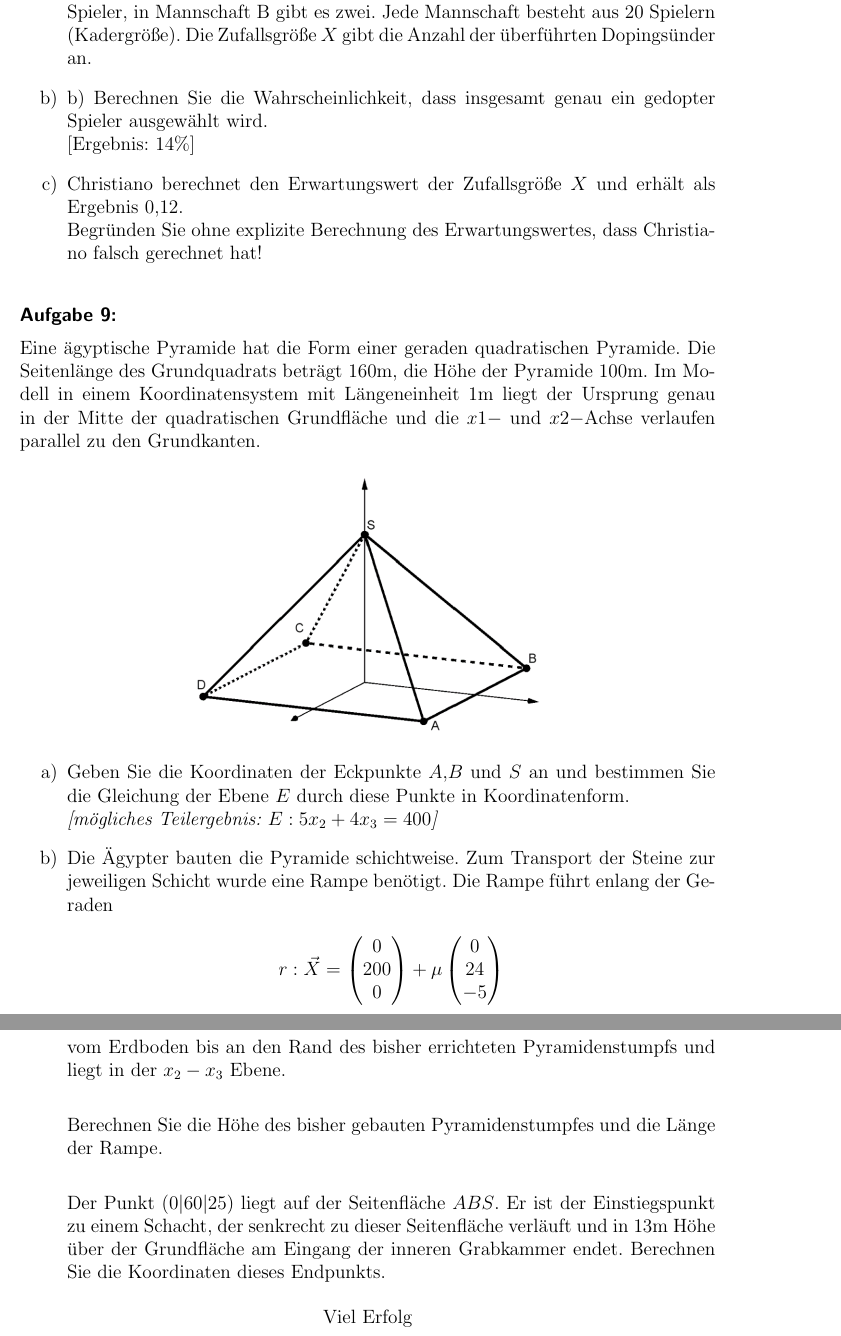
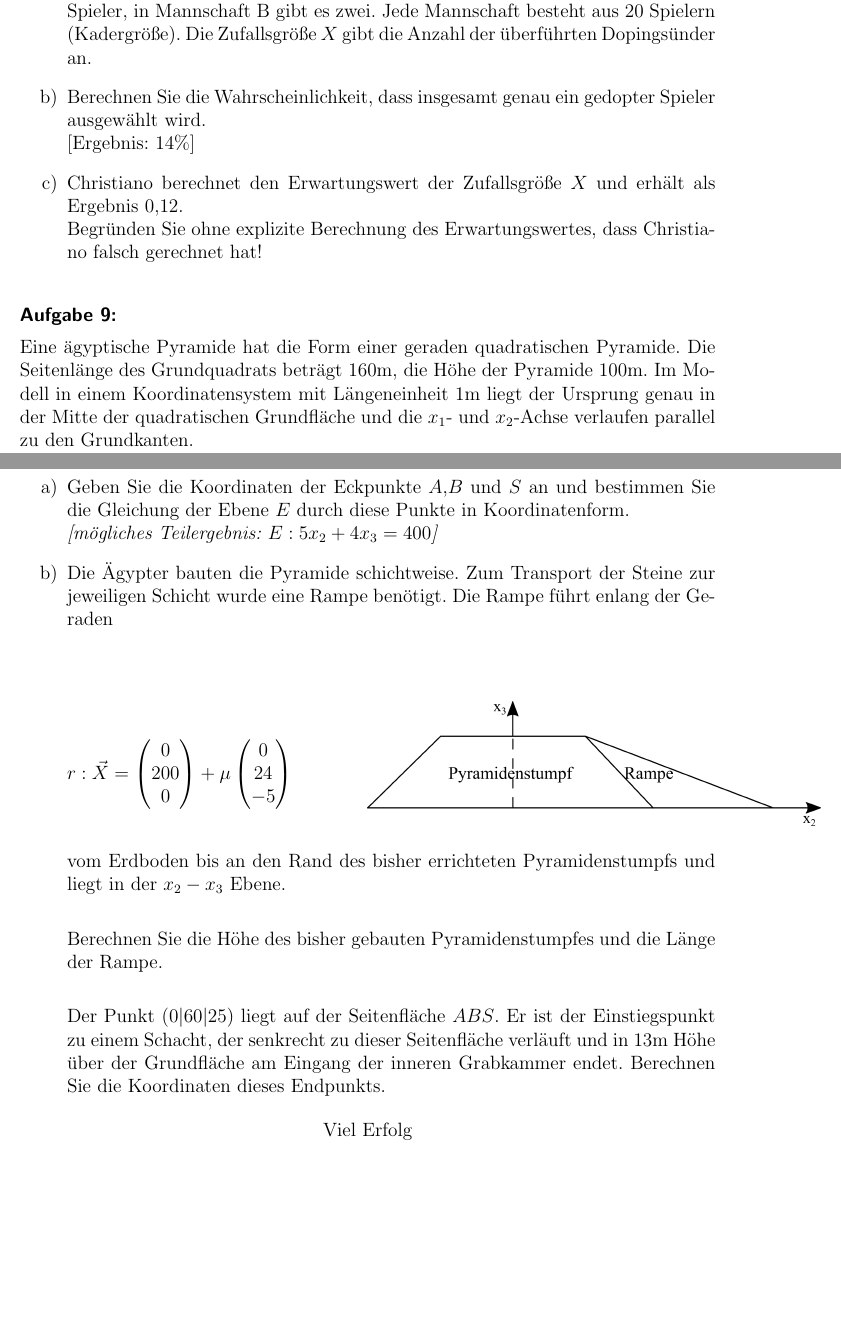
Before and after one commit to ciapecki/latex_mathe, a LaTeX document (Q12_2Klausur_Version1.tex): two parts of pages 5 and 6 of 6, joined at a grey line, cut so that both start at the same text, the shorter picture padded with empty space. Compiled offline with pdfLaTeX.

Commit message:
added Q12_Klausur

```diff
--- a/Q12_210227.tex
+++ b/Q12_2Klausur_Version1.tex
@@ -393,7 +396,7 @@ Schon seit längerem halten sich Gerüchte über eine europäische „Superleagu
   \item Bestimmen Sie die Anzahl der Spiele während einer Saison, wenn jedes Team gegen jedes Team genau zweimal spielt.\\
 
 Nach dem Topspiel des Spieltags muss von jeder Mannschaft ein zufällig ausgewählter Spieler zur Dopingkontrolle. In Mannschaft A gibt es einen gedopten Spieler, in Mannschaft B gibt es zwei. Jede Mannschaft besteht aus 20 Spielern (Kadergröße). Die Zufallsgröße $X$  gibt die Anzahl der überführten Dopingsünder an.
-  \item b) Berechnen Sie die Wahrscheinlichkeit, dass insgesamt genau ein gedopter Spieler ausgewählt wird.\\
+  \item Berechnen Sie die Wahrscheinlichkeit, dass insgesamt genau ein gedopter Spieler ausgewählt wird.\\
     {[Ergebnis: 14\%]}
     \item Christiano berechnet den Erwartungswert der Zufallsgröße $X$ und erhält als Ergebnis 0,12.\\
 Begründen Sie ohne explizite Berechnung des Erwartungswertes, dass Christiano falsch gerechnet hat!
@@ -401,7 +404,7 @@ Begründen Sie ohne explizite Berechnung des Erwartungswertes, dass Christiano f
 
 
 \Aufgabe{9:}
-Eine ägyptische Pyramide hat die Form einer geraden quadratischen Pyramide. Die Seitenlänge des Grundquadrats beträgt 160m, die Höhe der Pyramide 100m. Im Modell in einem Koordinatensystem mit Längeneinheit 1m liegt der Ursprung genau in der Mitte der quadratischen Grundfläche und die $x1-$ und $x2-$Achse verlaufen parallel zu den Grundkanten.
+Eine ägyptische Pyramide hat die Form einer geraden quadratischen Pyramide. Die Seitenlänge des Grundquadrats beträgt 160m, die Höhe der Pyramide 100m. Im Modell in einem Koordinatensystem mit Längeneinheit 1m liegt der Ursprung genau in der Mitte der quadratischen Grundfläche und die $x_1$- und $x_2$-Achse verlaufen parallel zu den Grundkanten.
 
   \begin{figure}[H]
     \centering
@@ -417,13 +420,18 @@ Eine ägyptische Pyramide hat die Form einer geraden quadratischen Pyramide. Die
   \item Geben Sie die Koordinaten der Eckpunkte $A$,$B$ und $S$ an und bestimmen Sie die Gleichung der Ebene $E$ durch diese Punkte in Koordinatenform.\\
     {\it [mögliches Teilergebnis: $E: 5x_2 + 4x_3 = 400$]}
   \item Die Ägypter bauten die Pyramide schichtweise. Zum Transport der Steine zur jeweiligen Schicht wurde eine Rampe benötigt. Die Rampe führt enlang der Geraden\\
-    \[ r: \vec{X}= \begin{pmatrix} 0 \\
-                                  200 \\
-                                  0
+
+\[
+\begin {aligned}
+    r: \vec{X}= \begin{pmatrix} 0 \\
+                              200 \\
+                                0
                   \end{pmatrix}
-                 + \mu
-                    \begin{pmatrix} 0 \\
-                                  24 \\
-                                 -5
+           + \mu \begin{pmatrix} 0 \\
+                                24 \\
+                                -5
                   \end{pmatrix}
-                  \]
+\end {aligned}
+\qquad
+\qquad
+\raisebox{-10mm}{\includegraphics[keepaspectratio = true, scale = 0.5] {210227_pyramidenStumpfRampe.png}}
```
Also changed, not shown: Q12_2Klausur_Version1.tex (14 more changed lines).
